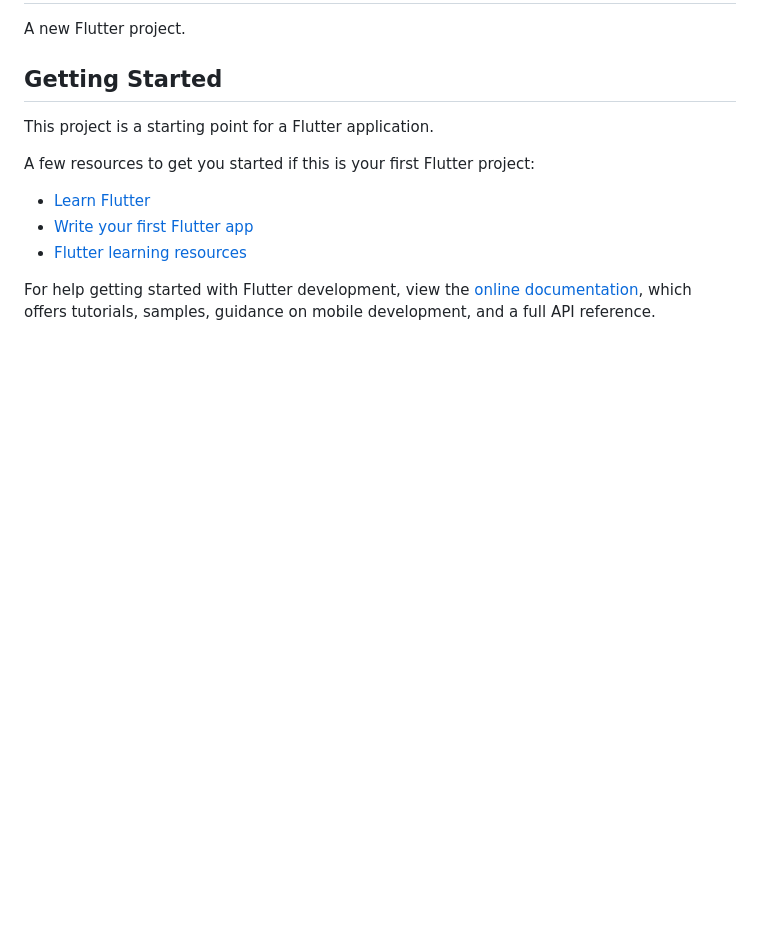
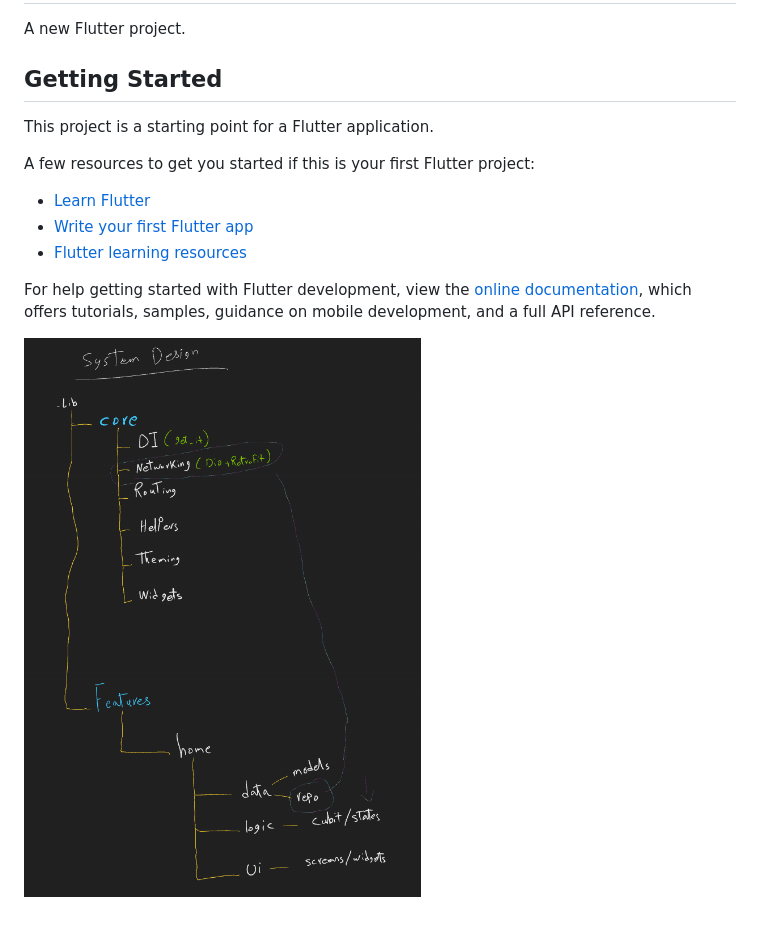
Before and after one commit to yahyaahmed2/flutter_complete_project, a Markdown page: README.md, the part around the change. Drawn GitHub-style; pictures changed too: images/flutter_system_design.png (added); blank space fills up the shorter version.

Commit message:
add image

```diff
--- a/README.md
+++ b/README.md
@@ -15,3 +15,5 @@ A few resources to get you started if this is your first Flutter project:
 For help getting started with Flutter development, view the
 [online documentation](https://docs.flutter.dev/), which offers tutorials,
 samples, guidance on mobile development, and a full API reference.
+
+![Alt text](images/flutter_system_design.png)
```
Also changed, not shown: 6 other files.
